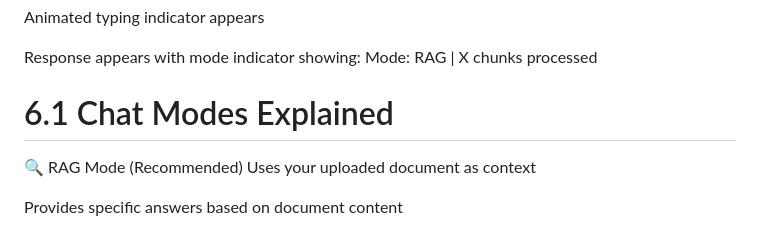
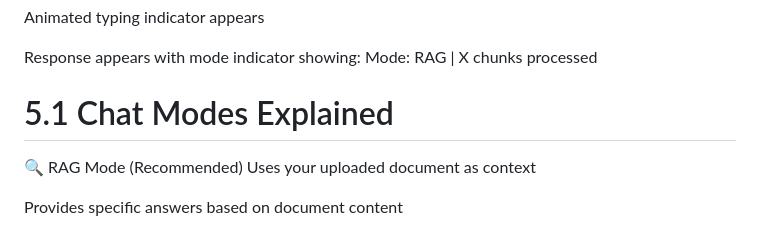
Before and after one commit to anshul08ai/AI_chatbot, a Markdown page: README.md, the part around the change. GitHub-like rendering.

```diff
--- a/README.md
+++ b/README.md
@@ -110,7 +110,7 @@ Animated typing indicator appears
 
 Response appears with mode indicator showing: Mode: RAG | X chunks processed
 
-# 6.1 Chat Modes Explained
+# 5.1 Chat Modes Explained
 🔍 RAG Mode (Recommended)
 Uses your uploaded document as context
 
```
